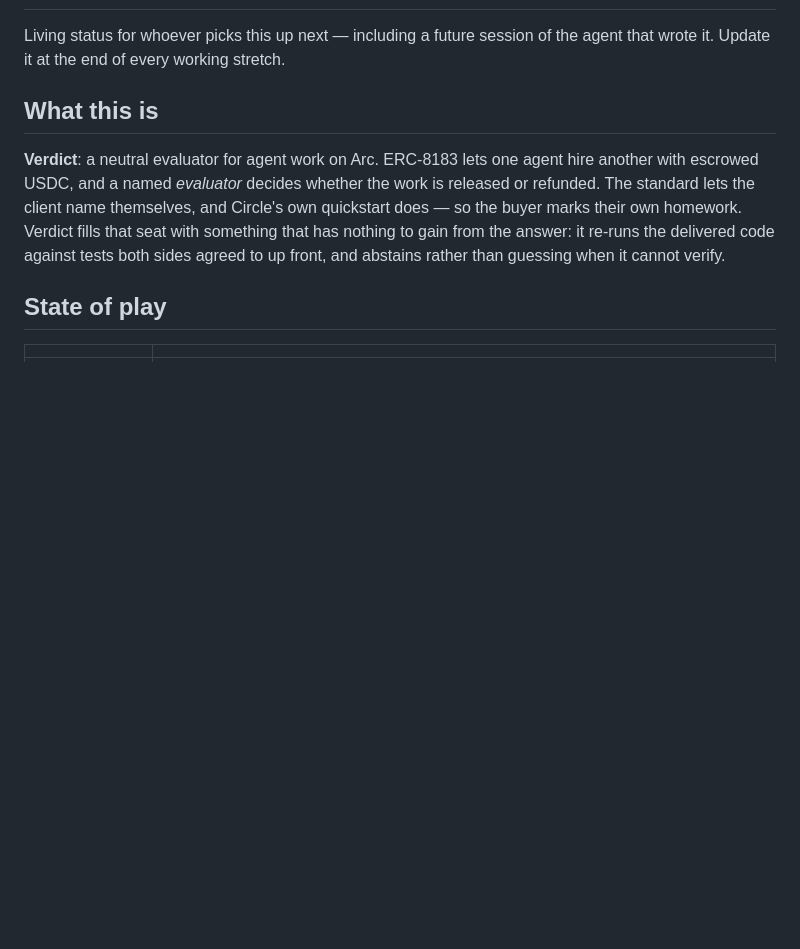
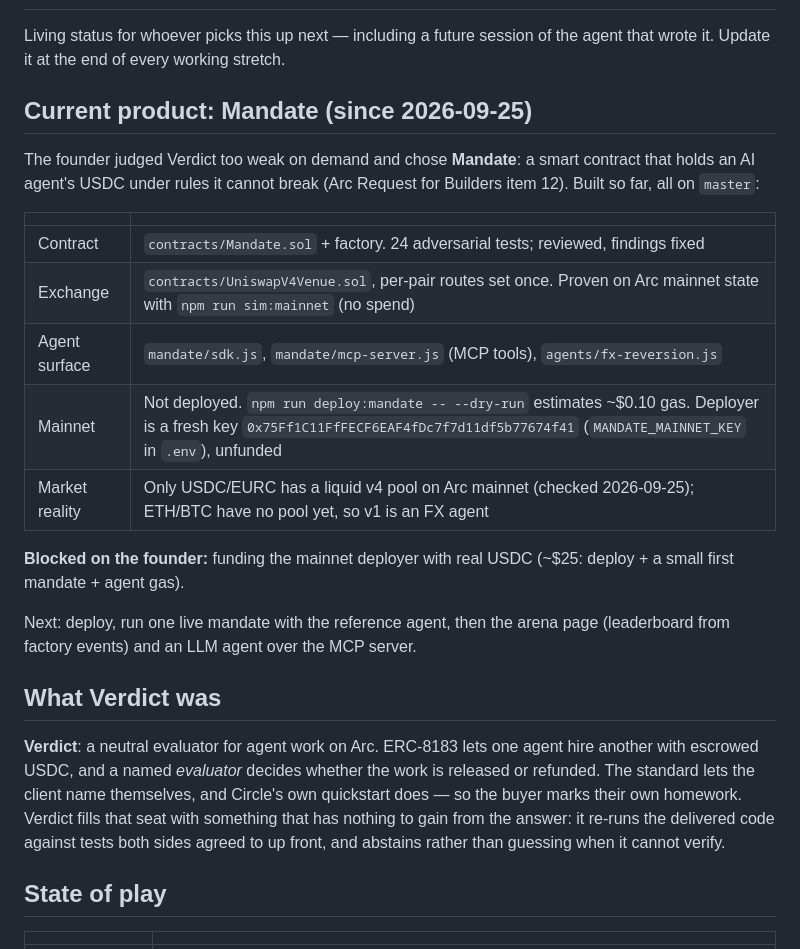
Before and after one commit to onreins/reinsApp, a Markdown page: docs/HANDOFF.md, the part around the change. Rendered like a GitHub page; blank space fills up the shorter version.

```diff
--- a/docs/HANDOFF.md
+++ b/docs/HANDOFF.md
@@ -3,7 +3,27 @@
 Living status for whoever picks this up next — including a future session of
 the agent that wrote it. Update it at the end of every working stretch.
 
-## What this is
+## Current product: Mandate (since 2026-09-25)
+
+The founder judged Verdict too weak on demand and chose **Mandate**: a smart
+contract that holds an AI agent's USDC under rules it cannot break (Arc Request
+for Builders item 12). Built so far, all on `master`:
+
+| | |
+|---|---|
+| Contract | `contracts/Mandate.sol` + factory. 24 adversarial tests; reviewed, findings fixed |
+| Exchange | `contracts/UniswapV4Venue.sol`, per-pair routes set once. Proven on Arc mainnet state with `npm run sim:mainnet` (no spend) |
+| Agent surface | `mandate/sdk.js`, `mandate/mcp-server.js` (MCP tools), `agents/fx-reversion.js` |
+| Mainnet | Not deployed. `npm run deploy:mandate -- --dry-run` estimates ~$0.10 gas. Deployer is a fresh key `0x75Ff1C11FfFECF6EAF4fDc7f7d11df5b77674f41` (`MANDATE_MAINNET_KEY` in `.env`), unfunded |
+| Market reality | Only USDC/EURC has a liquid v4 pool on Arc mainnet (checked 2026-09-25); ETH/BTC have no pool yet, so v1 is an FX agent |
+
+**Blocked on the founder:** funding the mainnet deployer with real USDC (~$25:
+deploy + a small first mandate + agent gas).
+
+Next: deploy, run one live mandate with the reference agent, then the arena page
+(leaderboard from factory events) and an LLM agent over the MCP server.
+
+## What Verdict was
 
 **Verdict**: a neutral evaluator for agent work on Arc. ERC-8183 lets one agent
 hire another with escrowed USDC, and a named *evaluator* decides whether the
```
Also changed, not shown: README.md (+65 -1 lines).
